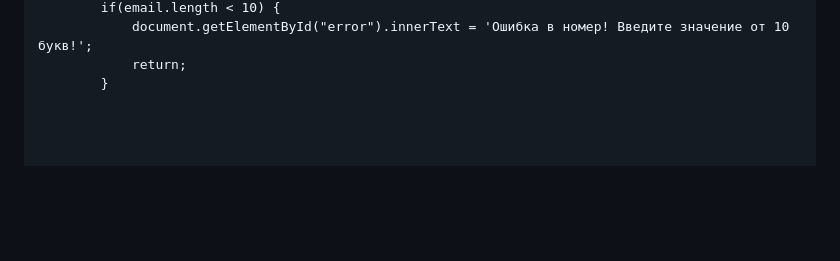
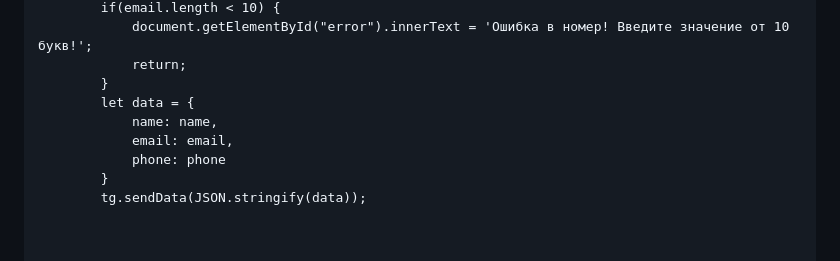
Before and after one commit to Ilha0/5, a Markdown page: README.md, the part around the change. Drawn GitHub-style; blank space fills up the shorter version.

```diff
--- a/README.md
+++ b/README.md
@@ -117,7 +117,12 @@ input:focus {
                 document.getElementById("error").innerText = 'Ошибка в номер! Введите значение от 10 букв!';
                 return;
             }
-
+            let data = {
+                name: name,
+                email: email,
+                phone: phone
+            }
+            tg.sendData(JSON.stringify(data));
 
 
 
```
